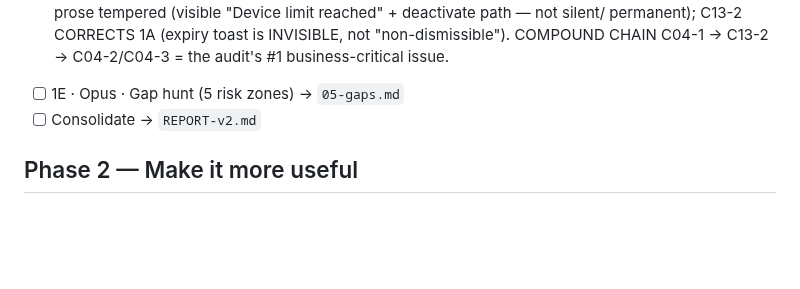
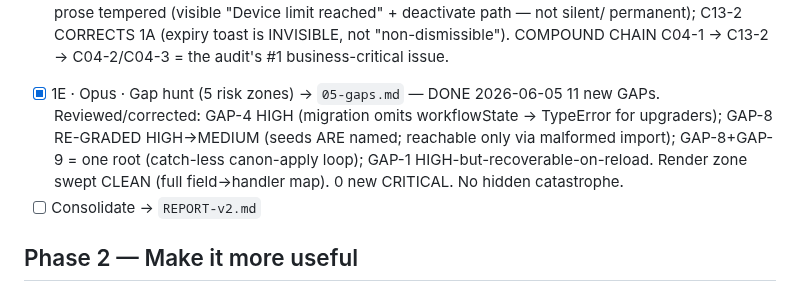
Before and after one commit to mdnahin537/MD-nahin, a Markdown page: .audit/verify/PROGRESS.md, the part around the change. Rendered like a GitHub page; blank space fills up the shorter version.

```diff
--- a/.audit/verify/PROGRESS.md
+++ b/.audit/verify/PROGRESS.md
@@ -31,7 +31,11 @@ committed deliverable. Pick up at the first `[ ]`.
             C04-2 prose tempered (visible "Device limit reached" + deactivate path — not silent/
             permanent); C13-2 CORRECTS 1A (expiry toast is INVISIBLE, not "non-dismissible").
             COMPOUND CHAIN C04-1 → C13-2 → C04-2/C04-3 = the audit's #1 business-critical issue.
-- [ ] 1E · Opus   · Gap hunt (5 risk zones)               → `05-gaps.md`
+- [x] 1E · Opus   · Gap hunt (5 risk zones)               → `05-gaps.md`   — DONE 2026-06-05
+      11 new GAPs. Reviewed/corrected: GAP-4 HIGH (migration omits workflowState → TypeError for
+      upgraders); GAP-8 RE-GRADED HIGH→MEDIUM (seeds ARE named; reachable only via malformed import);
+      GAP-8+GAP-9 = one root (catch-less canon-apply loop); GAP-1 HIGH-but-recoverable-on-reload.
+      Render zone swept CLEAN (full field→handler map). 0 new CRITICAL. No hidden catastrophe.
 - [ ] Consolidate → `REPORT-v2.md`
 
 ## Phase 2 — Make it more useful
```
Also changed, not shown: .audit/verify/05-gaps.md (added, +171 -0 lines).
